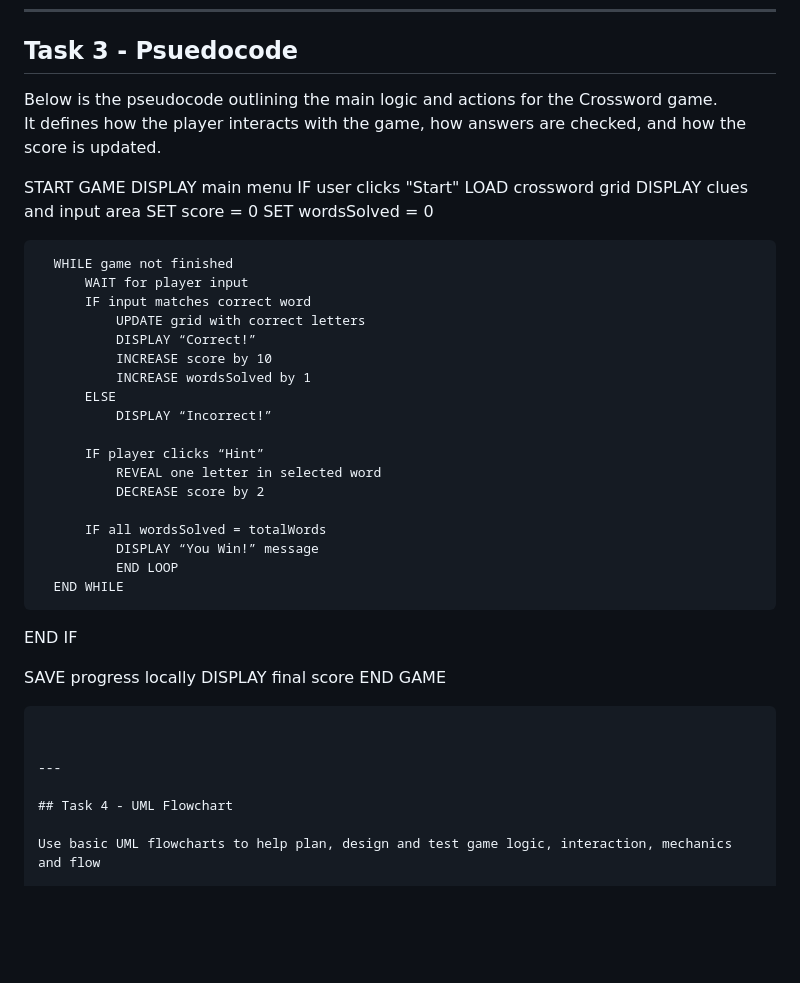
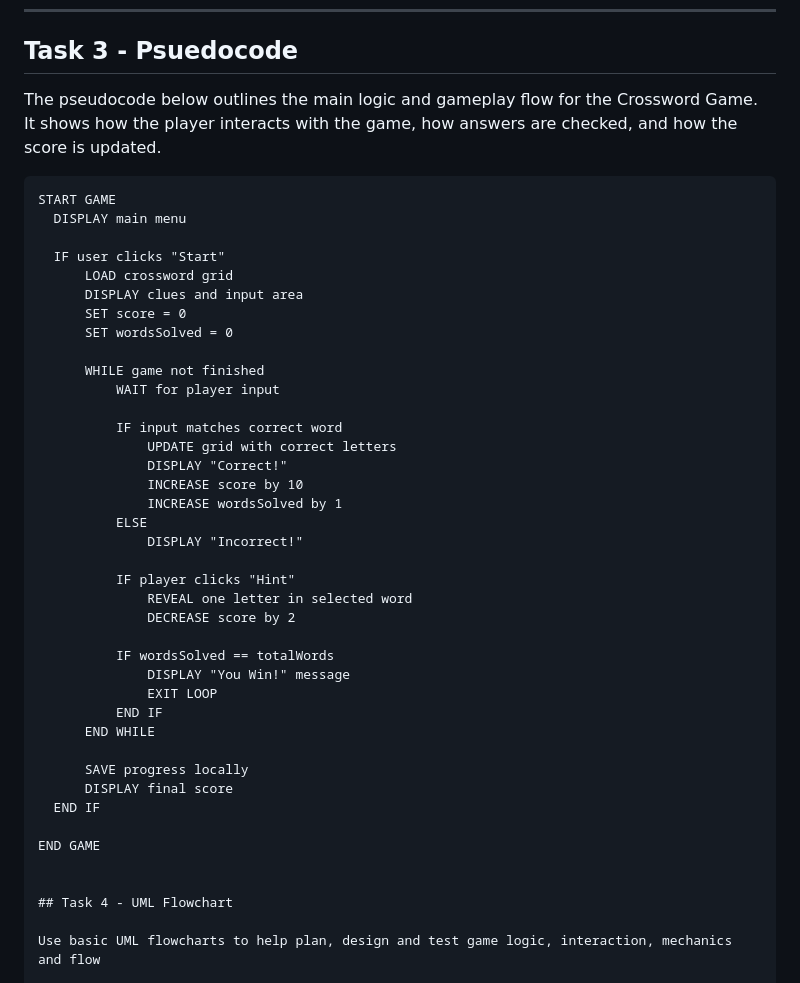
Before and after one commit to IHaveNoIdea-HAH/Software-Development-Assignment-1, a Markdown page: README.md, the part around the change. Drawn GitHub-style; blank space fills up the shorter version.

Commit message:
Update README.md
Updated pseudocode for Crossword game to improve clarity and consistency in formatting.

````diff
--- a/README.md
+++ b/README.md
@@ -323,11 +323,13 @@ These requirements ensure the game remains achievable while maintaining a polish
 
 ## Task 3 - Psuedocode
 
-Below is the pseudocode outlining the main logic and actions for the Crossword game.
-It defines how the player interacts with the game, how answers are checked, and how the score is updated.
+The pseudocode below outlines the main logic and gameplay flow for the Crossword Game.
+It shows how the player interacts with the game, how answers are checked, and how the score is updated.
 
+```plaintext
 START GAME
   DISPLAY main menu
+
   IF user clicks "Start"
       LOAD crossword grid
       DISPLAY clues and input area
@@ -336,31 +338,31 @@ START GAME
 
       WHILE game not finished
           WAIT for player input
+
           IF input matches correct word
               UPDATE grid with correct letters
-              DISPLAY “Correct!”
+              DISPLAY "Correct!"
               INCREASE score by 10
               INCREASE wordsSolved by 1
           ELSE
-              DISPLAY “Incorrect!”
+              DISPLAY "Incorrect!"
 
-          IF player clicks “Hint”
+          IF player clicks "Hint"
               REVEAL one letter in selected word
               DECREASE score by 2
 
-          IF all wordsSolved = totalWords
-              DISPLAY “You Win!” message
-              END LOOP
+          IF wordsSolved == totalWords
+              DISPLAY "You Win!" message
+              EXIT LOOP
+          END IF
       END WHILE
+
+      SAVE progress locally
+      DISPLAY final score
   END IF
 
-SAVE progress locally
-DISPLAY final score
 END GAME
-```
 
-
----
 
 ## Task 4 - UML Flowchart
 
````
